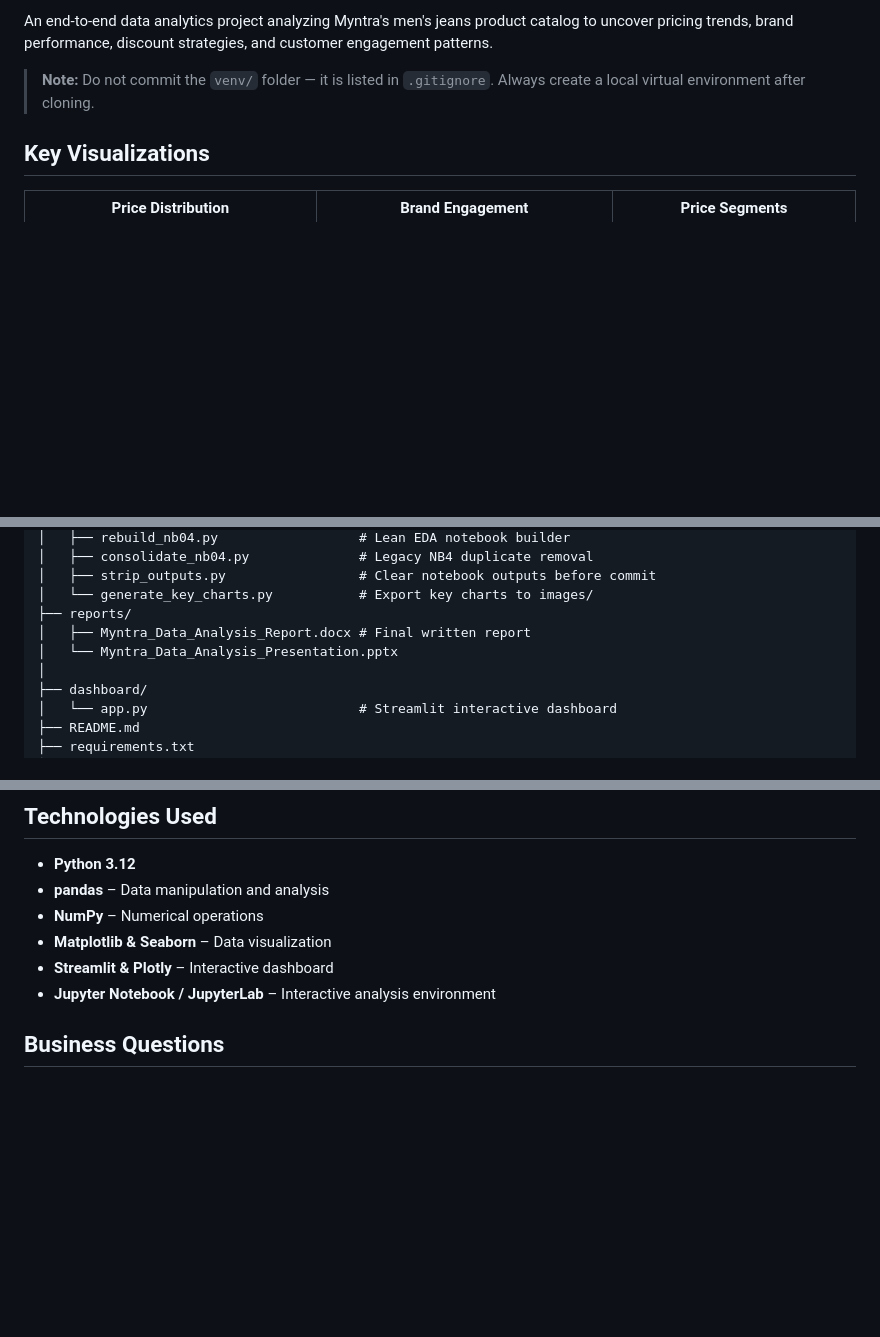
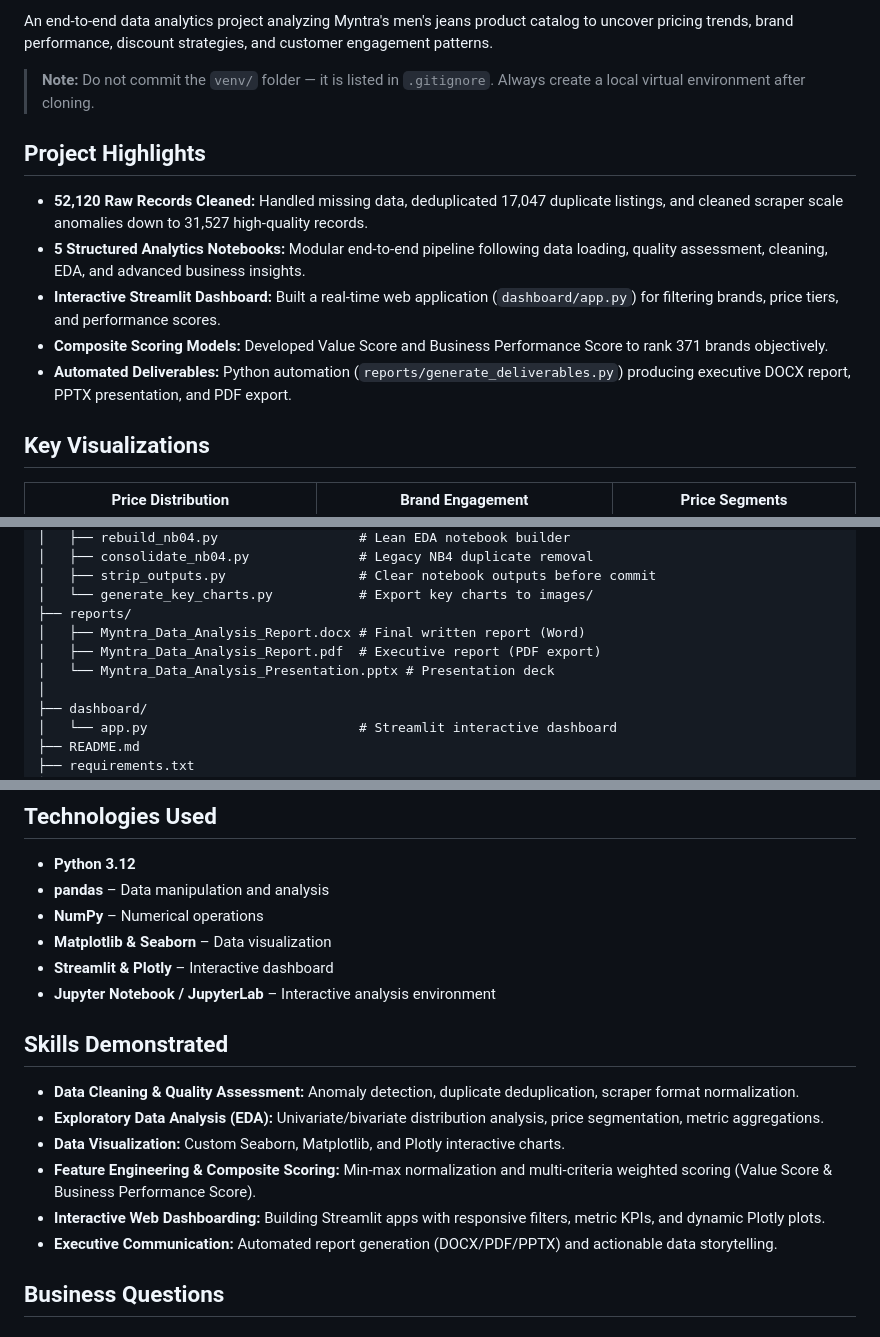
Before and after one commit to aniketlangote03/Myntra-Data-Analysis, a Markdown page: README.md, 3 parts joined by grey strips. Rendered like a GitHub page; blank space fills up the shorter version.

Commit message:
docs: add shield badges, project highlights, skills demonstrated, and pdf report reference to README

```diff
--- a/README.md
+++ b/README.md
@@ -5,6 +11,14 @@
 An end-to-end data analytics project analyzing Myntra's men's jeans product catalog to uncover pricing trends, brand performance, discount strategies, and customer engagement patterns.
 
 > **Note:** Do not commit the `venv/` folder — it is listed in `.gitignore`. Always create a local virtual environment after cloning.
+
+## Project Highlights
+
+- **52,120 Raw Records Cleaned:** Handled missing data, deduplicated 17,047 duplicate listings, and cleaned scraper scale anomalies down to 31,527 high-quality records.
+- **5 Structured Analytics Notebooks:** Modular end-to-end pipeline following data loading, quality assessment, cleaning, EDA, and advanced business insights.
+- **Interactive Streamlit Dashboard:** Built a real-time web application (`dashboard/app.py`) for filtering brands, price tiers, and performance scores.
+- **Composite Scoring Models:** Developed Value Score and Business Performance Score to rank 371 brands objectively.
+- **Automated Deliverables:** Python automation (`reports/generate_deliverables.py`) producing executive DOCX report, PPTX presentation, and PDF export.
 
 ## Key Visualizations
 
@@ -73,8 +87,9 @@ Myntra-Data-Analysis/
 │   ├── strip_outputs.py                 # Clear notebook outputs before commit
 │   └── generate_key_charts.py           # Export key charts to images/
 ├── reports/
-│   ├── Myntra_Data_Analysis_Report.docx # Final written report
-│   └── Myntra_Data_Analysis_Presentation.pptx
+│   ├── Myntra_Data_Analysis_Report.docx # Final written report (Word)
+│   ├── Myntra_Data_Analysis_Report.pdf  # Executive report (PDF export)
+│   └── Myntra_Data_Analysis_Presentation.pptx # Presentation deck
 │
 ├── dashboard/
 │   └── app.py                           # Streamlit interactive dashboard
@@ -91,6 +106,15 @@ Myntra-Data-Analysis/
 - **Matplotlib & Seaborn** – Data visualization
 - **Streamlit & Plotly** – Interactive dashboard
 - **Jupyter Notebook / JupyterLab** – Interactive analysis environment
+
+## Skills Demonstrated
+
+- **Data Cleaning & Quality Assessment:** Anomaly detection, duplicate deduplication, scraper format normalization.
+- **Exploratory Data Analysis (EDA):** Univariate/bivariate distribution analysis, price segmentation, metric aggregations.
+- **Data Visualization:** Custom Seaborn, Matplotlib, and Plotly interactive charts.
+- **Feature Engineering & Composite Scoring:** Min-max normalization and multi-criteria weighted scoring (Value Score & Business Performance Score).
+- **Interactive Web Dashboarding:** Building Streamlit apps with responsive filters, metric KPIs, and dynamic Plotly plots.
+- **Executive Communication:** Automated report generation (DOCX/PDF/PPTX) and actionable data storytelling.
 
 ## Business Questions
 
```
Also changed, not shown: other parts of README.md (+6 -0 lines).
